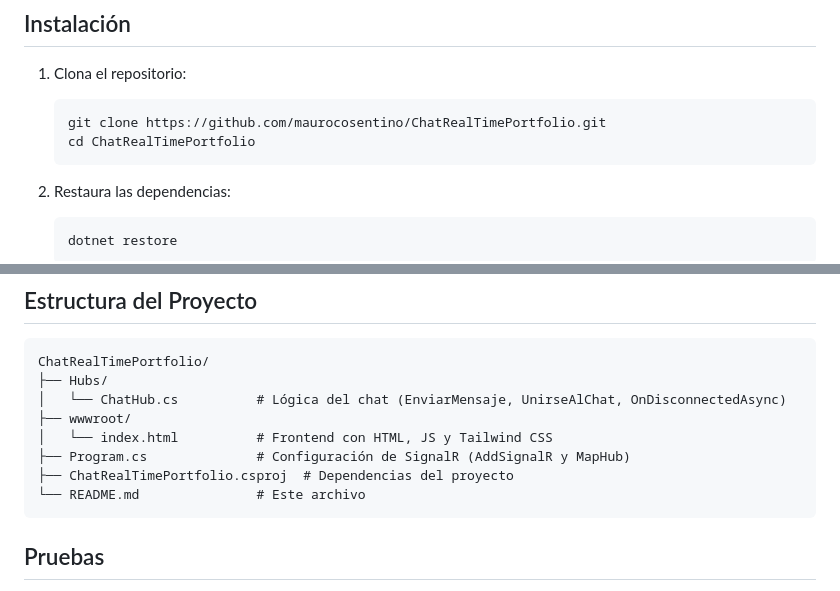
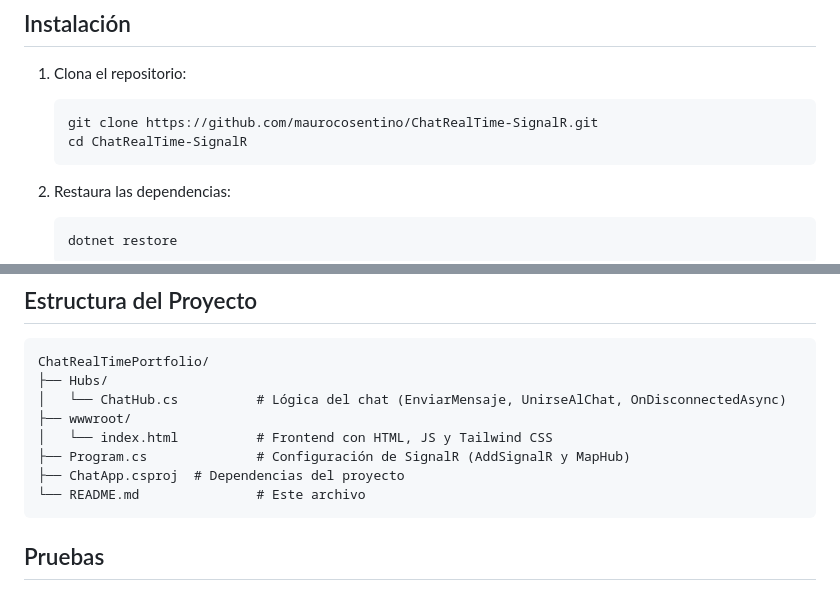
Before and after one commit to maurocosentino/ChatRealTime-SignalR, a Markdown page: README.md, 2 parts joined by grey strips. Drawn GitHub-style.

````diff
--- a/README.md
+++ b/README.md
@@ -26,8 +26,8 @@ Desarrollado como parte de mi portfolio, este chat uso SignalR para conexiones e
 1. Clona el repositorio:
 
    ```
-   git clone https://github.com/maurocosentino/ChatRealTimePortfolio.git
-   cd ChatRealTimePortfolio
+   git clone https://github.com/maurocosentino/ChatRealTime-SignalR.git
+   cd ChatRealTime-SignalR
    ```
 
 2. Restaura las dependencias:
@@ -76,7 +76,7 @@ ChatRealTimePortfolio/
 ├── wwwroot/
 │   └── index.html          # Frontend con HTML, JS y Tailwind CSS
 ├── Program.cs              # Configuración de SignalR (AddSignalR y MapHub)
-├── ChatRealTimePortfolio.csproj  # Dependencias del proyecto
+├── ChatApp.csproj  # Dependencias del proyecto
 └── README.md               # Este archivo
 ```
 
````
Also changed, not shown: other parts of README.md (+1 -1 lines).
